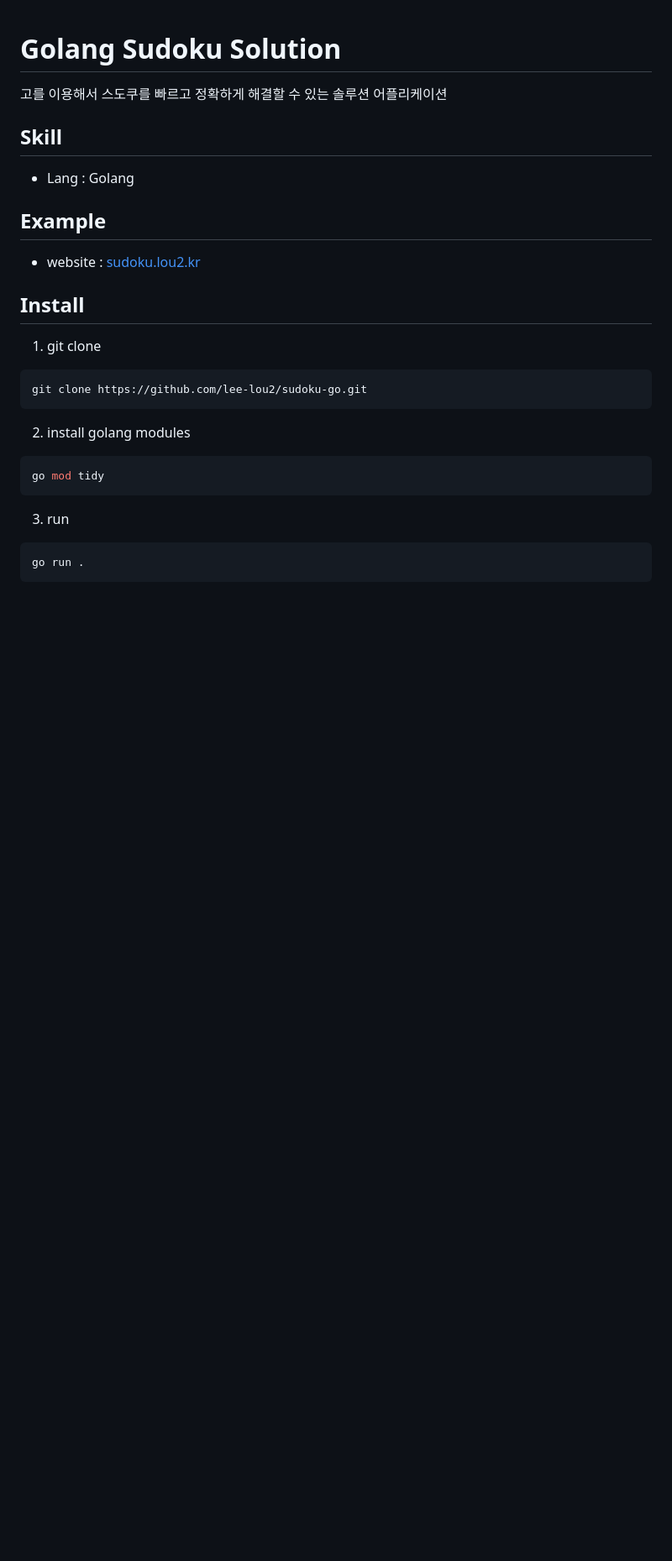
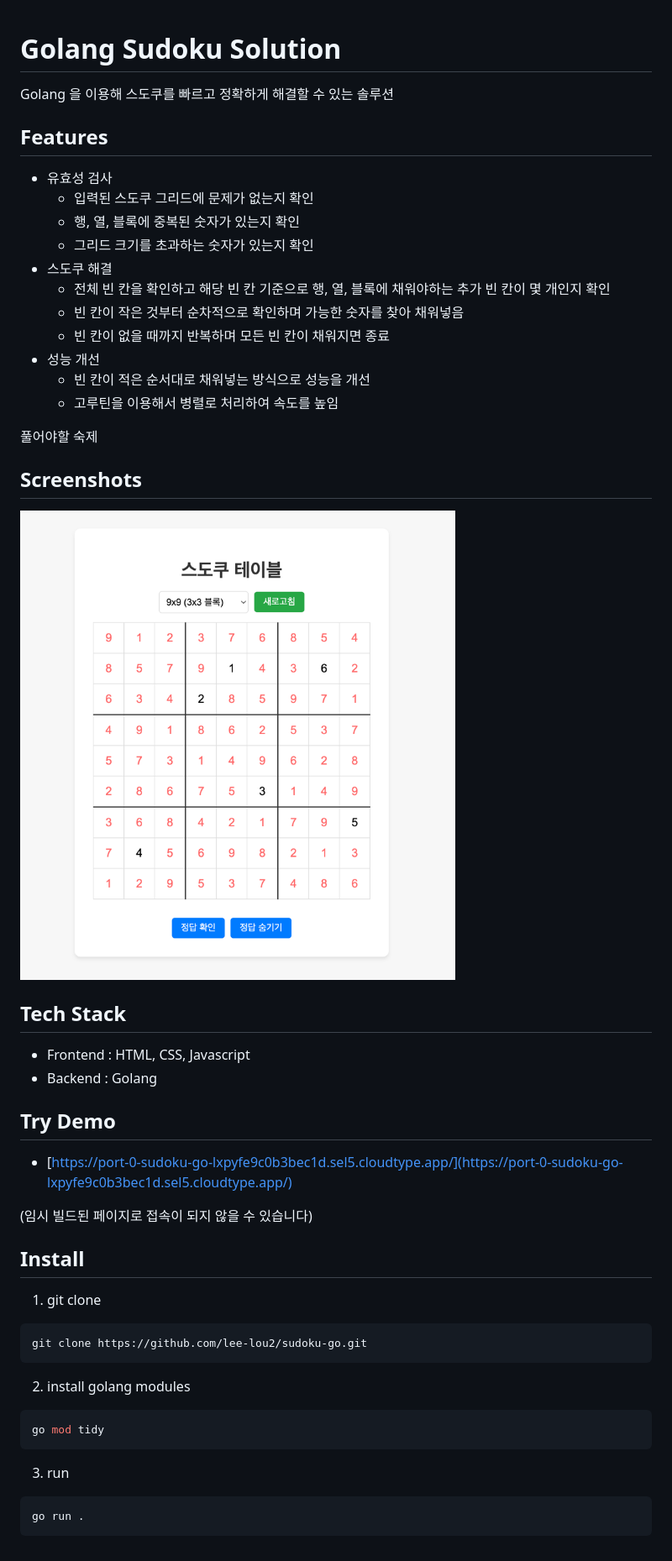
Before and after one commit to lee-lou2/sudoku-go, a Markdown page: README.md, the part around the change. Shown: that part at 84% size. Rendered like a GitHub page; pictures changed too: static/img.png (added); blank space fills up the shorter version.

```diff
--- a/README.md
+++ b/README.md
@@ -1,14 +1,37 @@
 # Golang Sudoku Solution
 
-고를 이용해서 스도쿠를 빠르고 정확하게 해결할 수 있는 솔루션 어플리케이션
+Golang 을 이용해 스도쿠를 빠르고 정확하게 해결할 수 있는 솔루션
 
-## Skill
+## Features
 
-- Lang : Golang
+- 유효성 검사
+    - 입력된 스도쿠 그리드에 문제가 없는지 확인
+    - 행, 열, 블록에 중복된 숫자가 있는지 확인
+    - 그리드 크기를 초과하는 숫자가 있는지 확인
+- 스도쿠 해결
+    - 전체 빈 칸을 확인하고 해당 빈 칸 기준으로 행, 열, 블록에 채워야하는 추가 빈 칸이 몇 개인지 확인
+    - 빈 칸이 작은 것부터 순차적으로 확인하며 가능한 숫자를 찾아 채워넣음
+    - 빈 칸이 없을 때까지 반복하며 모든 빈 칸이 채워지면 종료
+- 성능 개선
+    - 빈 칸이 적은 순서대로 채워넣는 방식으로 성능을 개선
+    - 고루틴을 이용해서 병렬로 처리하여 속도를 높임
 
-## Example
+풀어야할 숙제
 
-- website : [sudoku.lou2.kr](sudoku.lou2.kr)
+## Screenshots
+
+![img.png](static/img.png)
+
+## Tech Stack
+
+- Frontend : HTML, CSS, Javascript
+- Backend : Golang
+
+## Try Demo
+
+- [https://port-0-sudoku-go-lxpyfe9c0b3bec1d.sel5.cloudtype.app/](https://port-0-sudoku-go-lxpyfe9c0b3bec1d.sel5.cloudtype.app/)
+
+(임시 빌드된 페이지로 접속이 되지 않을 수 있습니다)
 
 ## Install
 
```
